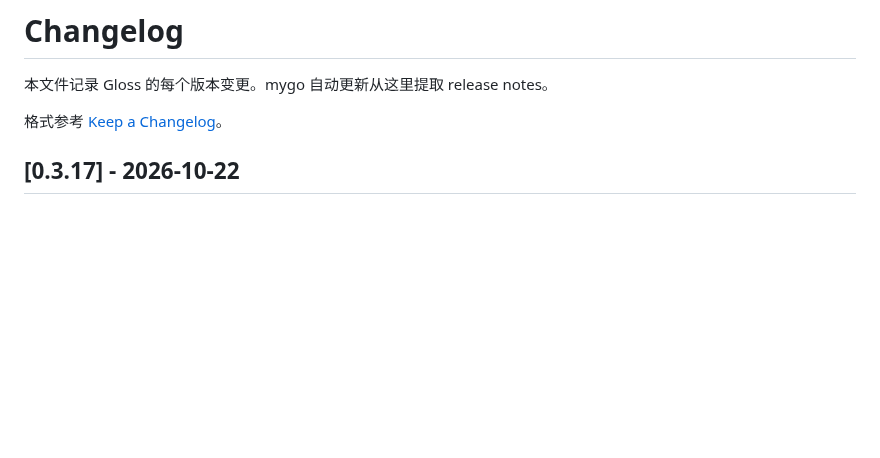
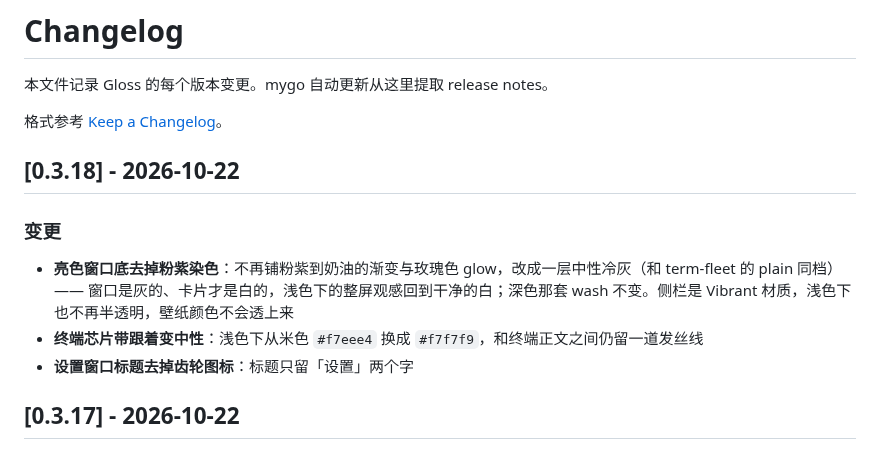
Before and after one commit to CarlOpenLab/Gloss, a Markdown page: CHANGELOG.md, the part around the change. Rendered like a GitHub page; blank space fills up the shorter version.

```diff
--- a/CHANGELOG.md
+++ b/CHANGELOG.md
@@ -3,6 +3,13 @@
 本文件记录 Gloss 的每个版本变更。mygo 自动更新从这里提取 release notes。
 
 格式参考 [Keep a Changelog](https://keepachangelog.com/zh-CN/1.1.0/)。
+
+## [0.3.18] - 2026-10-22
+
+### 变更
+- **亮色窗口底去掉粉紫染色**：不再铺粉紫到奶油的渐变与玫瑰色 glow，改成一层中性冷灰（和 term-fleet 的 plain 同档）—— 窗口是灰的、卡片才是白的，浅色下的整屏观感回到干净的白；深色那套 wash 不变。侧栏是 Vibrant 材质，浅色下也不再半透明，壁纸颜色不会透上来
+- **终端芯片带跟着变中性**：浅色下从米色 `#f7eee4` 换成 `#f7f7f9`，和终端正文之间仍留一道发丝线
+- **设置窗口标题去掉齿轮图标**：标题只留「设置」两个字
 
 ## [0.3.17] - 2026-10-22
 
```
Also changed, not shown: README.md (+1 -1 lines), README.zh_CN.md (+1 -1 lines), pages/assets/shot-diff-light.png, pages/assets/shot-history-light.png, 5 other files.
